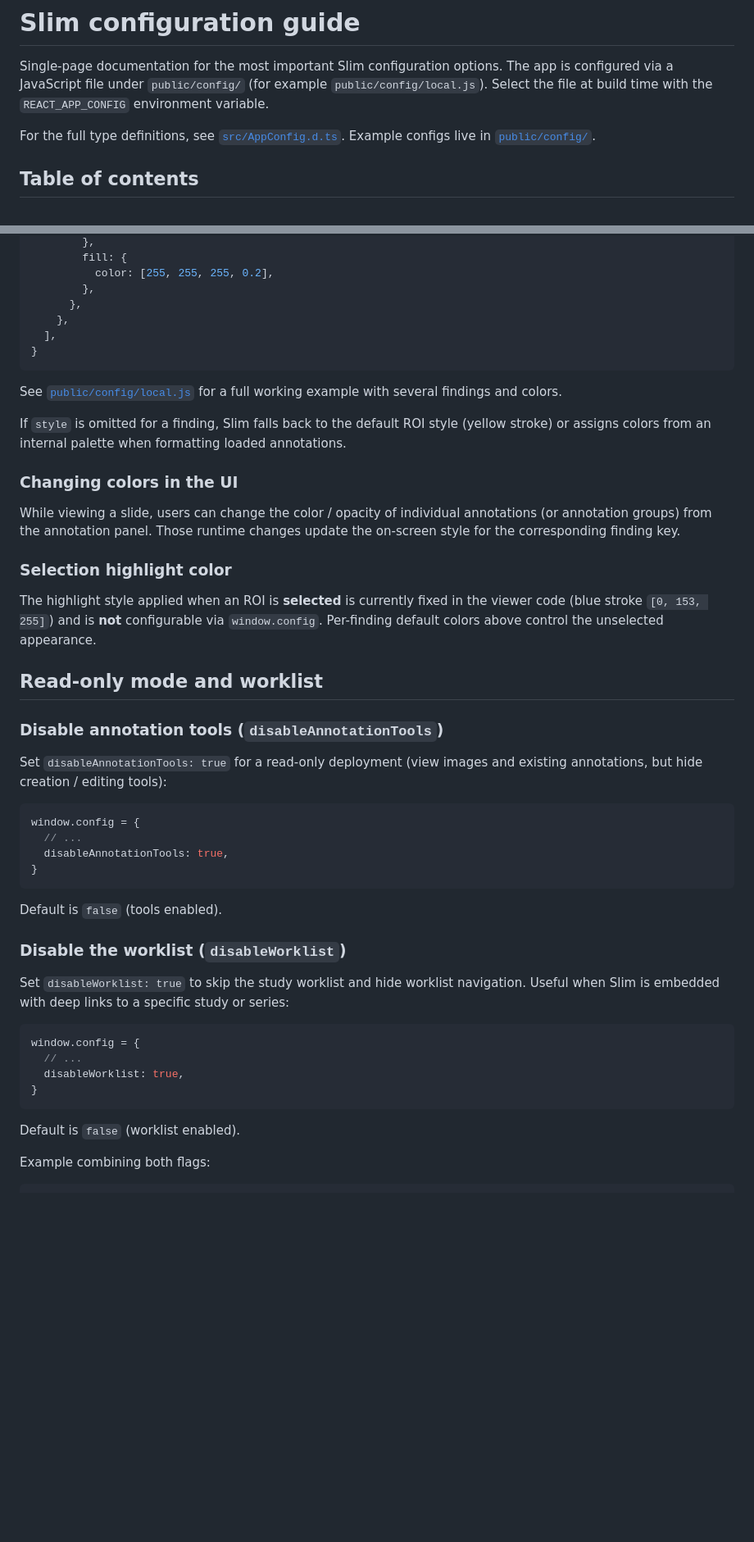
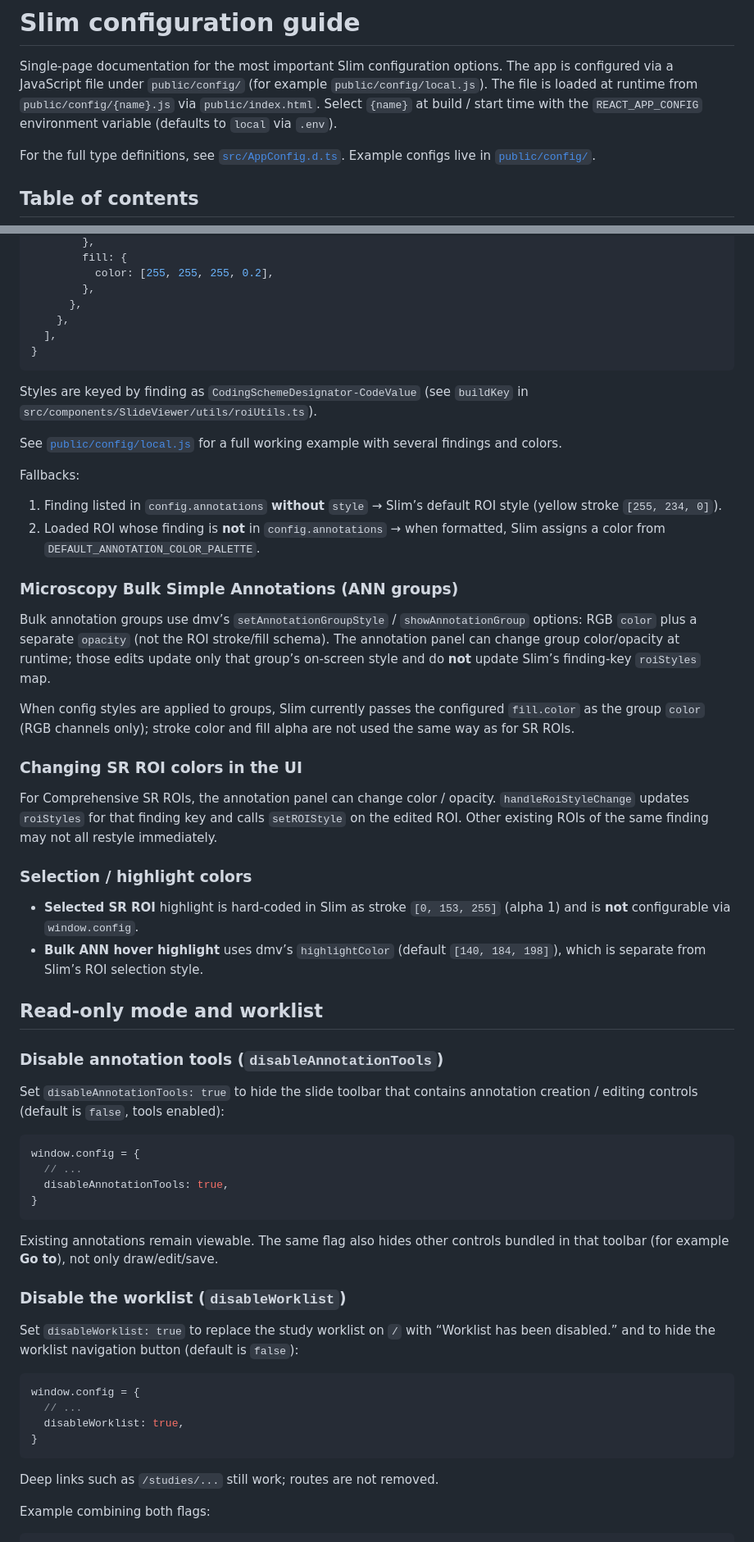
Before and after one commit to ImagingDataCommons/slim, a Markdown page: docs/CONFIGURATION.md, 2 parts joined by grey strips. Shown at 82% size. Drawn GitHub-style; blank space fills up the shorter version.

````diff
--- a/docs/CONFIGURATION.md
+++ b/docs/CONFIGURATION.md
@@ -2,8 +2,10 @@
 
 Single-page documentation for the most important Slim configuration options.
 The app is configured via a JavaScript file under `public/config/` (for example
-`public/config/local.js`). Select the file at build time with the
-`REACT_APP_CONFIG` environment variable.
+`public/config/local.js`). The file is loaded at runtime from
+`public/config/{name}.js` via `public/index.html`. Select `{name}` at build /
+start time with the `REACT_APP_CONFIG` environment variable (defaults to
+`local` via `.env`).
 
 For the full type definitions, see [`src/AppConfig.d.ts`](../src/AppConfig.d.ts).
 Example configs live in [`public/config/`](../public/config/).
@@ -180,32 +209,51 @@ window.config = {
 }
 ```
 
+Styles are keyed by finding as `CodingSchemeDesignator-CodeValue` (see
+`buildKey` in `src/components/SlideViewer/utils/roiUtils.ts`).
+
 See [`public/config/local.js`](../public/config/local.js) for a full working
 example with several findings and colors.
 
-If `style` is omitted for a finding, Slim falls back to the default ROI style
-(yellow stroke) or assigns colors from an internal palette when formatting
-loaded annotations.
+Fallbacks:
 
-### Changing colors in the UI
+1. Finding listed in `config.annotations` **without** `style` → Slim’s default
+   ROI style (yellow stroke `[255, 234, 0]`).
+2. Loaded ROI whose finding is **not** in `config.annotations` → when
+   formatted, Slim assigns a color from `DEFAULT_ANNOTATION_COLOR_PALETTE`.
 
-While viewing a slide, users can change the color / opacity of individual
-annotations (or annotation groups) from the annotation panel. Those runtime
-changes update the on-screen style for the corresponding finding key.
+### Microscopy Bulk Simple Annotations (ANN groups)
 
-### Selection highlight color
+Bulk annotation groups use dmv’s `setAnnotationGroupStyle` /
+`showAnnotationGroup` options: RGB `color` plus a separate `opacity` (not the
+ROI stroke/fill schema). The annotation panel can change group color/opacity
+at runtime; those edits update only that group’s on-screen style and do **not**
+update Slim’s finding-key `roiStyles` map.
 
-The highlight style applied when an ROI is **selected** is currently fixed in
-the viewer code (blue stroke `[0, 153, 255]`) and is **not** configurable via
-`window.config`. Per-finding default colors above control the unselected
-appearance.
+When config styles are applied to groups, Slim currently passes the configured
+`fill.color` as the group `color` (RGB channels only); stroke color and fill
+alpha are not used the same way as for SR ROIs.
+
+### Changing SR ROI colors in the UI
+
+For Comprehensive SR ROIs, the annotation panel can change color / opacity.
+`handleRoiStyleChange` updates `roiStyles` for that finding key and calls
+`setROIStyle` on the edited ROI. Other existing ROIs of the same finding may
+not all restyle immediately.
+
+### Selection / highlight colors
+
+- **Selected SR ROI** highlight is hard-coded in Slim as stroke
+  `[0, 153, 255]` (alpha 1) and is **not** configurable via `window.config`.
+- **Bulk ANN hover highlight** uses dmv’s `highlightColor` (default
+  `[140, 184, 198]`), which is separate from Slim’s ROI selection style.
 
 ## Read-only mode and worklist
 
 ### Disable annotation tools (`disableAnnotationTools`)
 
-Set `disableAnnotationTools: true` for a read-only deployment (view images and
-existing annotations, but hide creation / editing tools):
+Set `disableAnnotationTools: true` to hide the slide toolbar that contains
+annotation creation / editing controls (default is `false`, tools enabled):
 
 ```js
 window.config = {
@@ -214,13 +262,14 @@ window.config = {
 }
 ```
 
-Default is `false` (tools enabled).
+Existing annotations remain viewable. The same flag also hides other controls
+bundled in that toolbar (for example **Go to**), not only draw/edit/save.
 
 ### Disable the worklist (`disableWorklist`)
 
-Set `disableWorklist: true` to skip the study worklist and hide worklist
-navigation. Useful when Slim is embedded with deep links to a specific study or
-series:
+Set `disableWorklist: true` to replace the study worklist on `/` with
+“Worklist has been disabled.” and to hide the worklist navigation button
+(default is `false`):
 
 ```js
 window.config = {
@@ -229,7 +278,7 @@ window.config = {
 }
 ```
 
-Default is `false` (worklist enabled).
+Deep links such as `/studies/...` still work; routes are not removed.
 
 Example combining both flags:
 
````
Also changed, not shown: other parts of docs/CONFIGURATION.md (+66 -36 lines), 1 other file.
